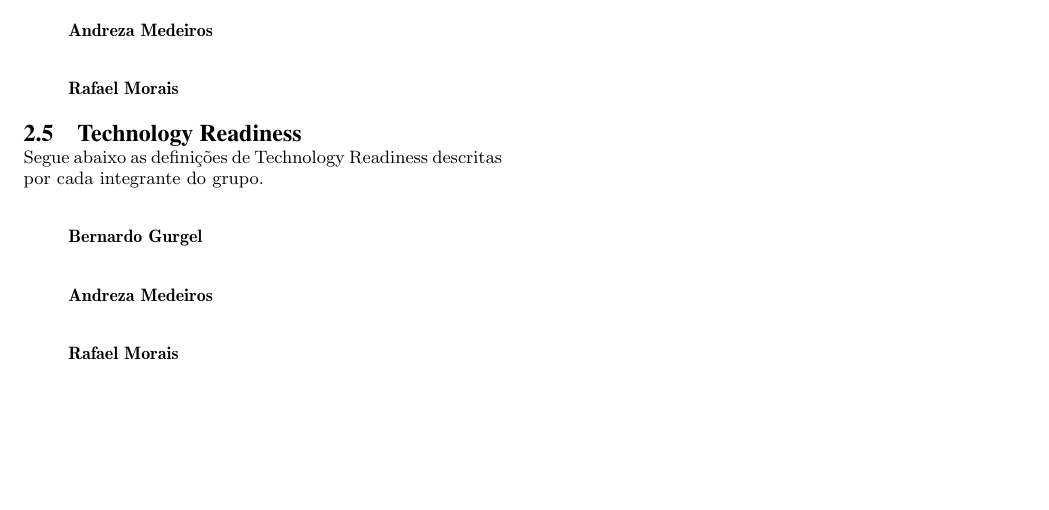
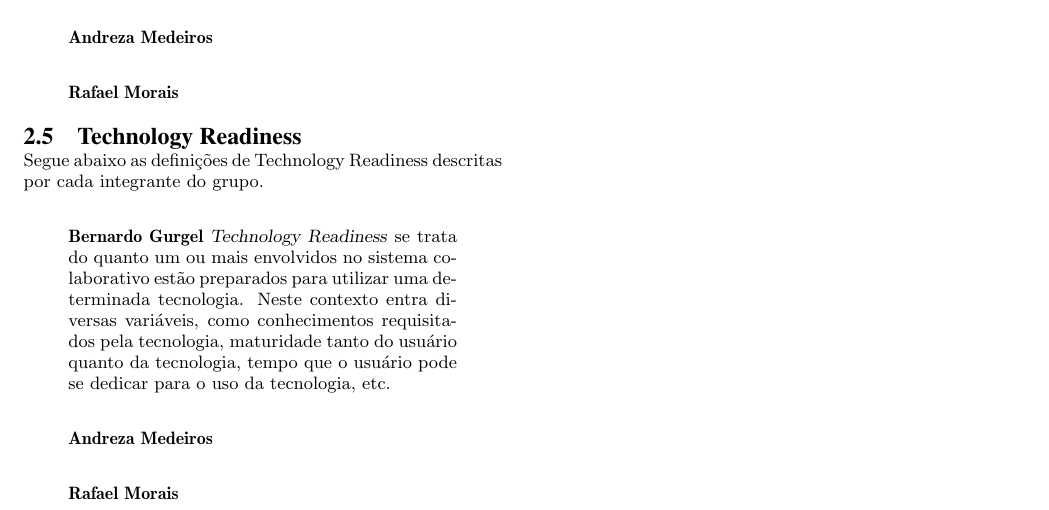
Before and after one commit to andrezacm/recommender-report, a LaTeX paper (relatorio-topicos-2013.2.tex): part of page 2 of 2, cut so that both start at the same text, the shorter picture padded with empty space. Compiled offline with pdfLaTeX.

Commit message:
Minha definição de Technology Readiness

```diff
--- a/relatorio-topicos-2013.2.tex
+++ b/relatorio-topicos-2013.2.tex
@@ -164,6 +164,7 @@ Segue abaixo as definições de Collaboration Readiness descritas por cada integ
 Segue abaixo as definições de Technology Readiness descritas por cada integrante do grupo.
 
 \begin{quote}\textbf{Bernardo Gurgel}
+\textsl{Technology Readiness} se trata do quanto um ou mais envolvidos no sistema colaborativo estão preparados para utilizar uma determinada tecnologia. Neste contexto entra diversas variáveis, como conhecimentos requisitados pela tecnologia, maturidade tanto do usuário quanto da tecnologia, tempo que o usuário pode se dedicar para o uso da tecnologia, etc.
 \end{quote}
 
 \begin{quote}\textbf{Andreza Medeiros}
```
